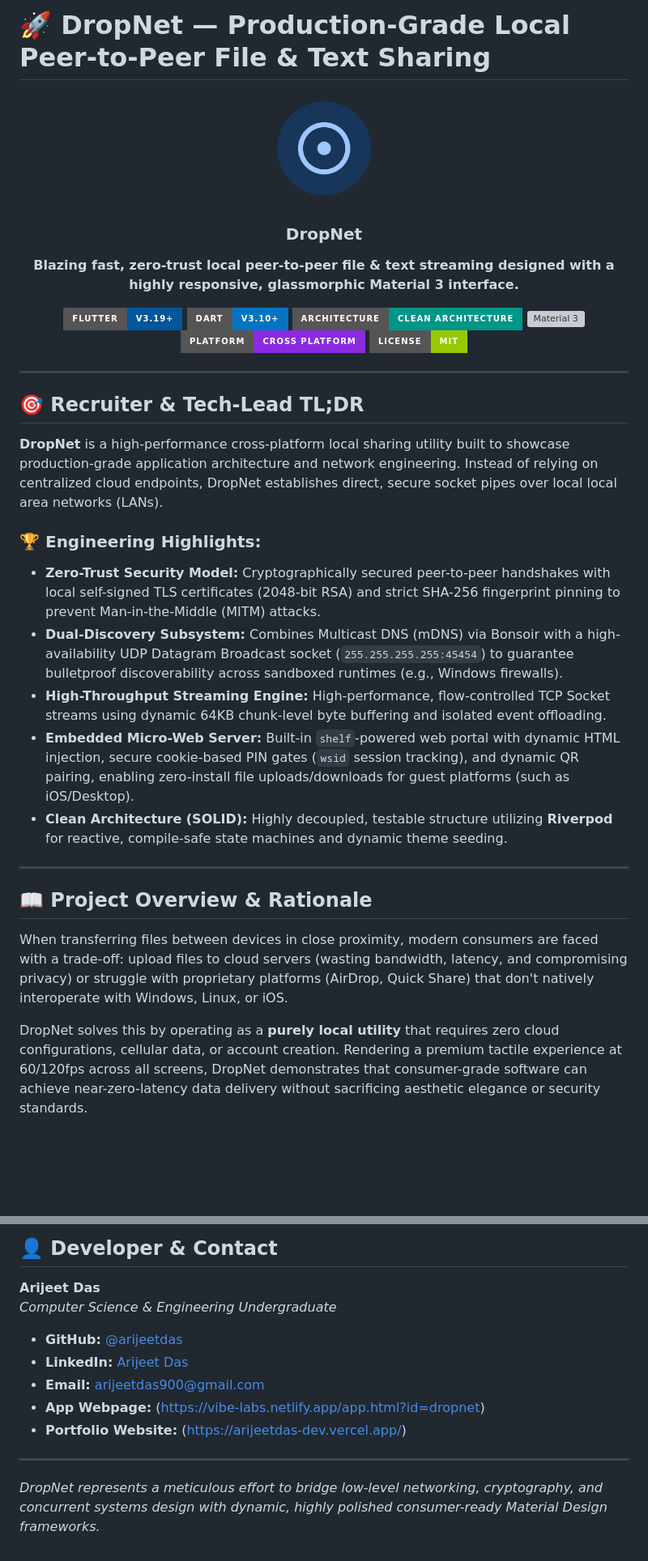
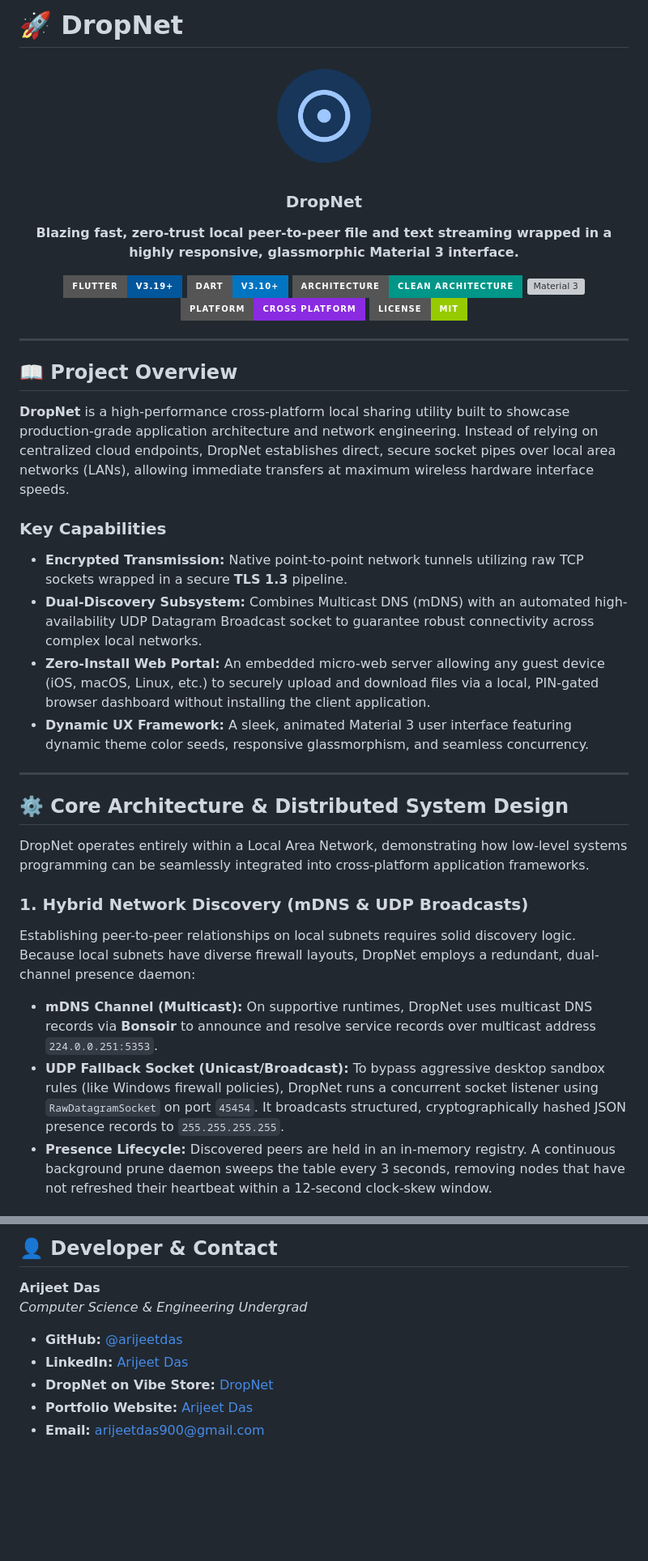
Before and after one commit to arijeetdas/dropnet, a Markdown page: README.md, 2 parts joined by grey strips. Shown at 81% size. GitHub-like rendering; badges without logos; blank space fills up the shorter version; grey boxes are pictures that could not be loaded.

```diff
--- a/README.md
+++ b/README.md
@@ -1,4 +1,4 @@
-# 🚀 DropNet — Production-Grade Local Peer-to-Peer File & Text Sharing
+# 🚀 DropNet
 
 <p align="center">
   <img src="assets/icon/app_icon.png" width="140" height="140" style="border-radius: 32px; box-shadow: 0 12px 30px rgba(0,0,0,0.25);" alt="DropNet App Icon" />
@@ -7,7 +7,7 @@
 <h3 align="center">DropNet</h3>
 
 <p align="center">
-  <strong>Blazing fast, zero-trust local peer-to-peer file & text streaming designed with a highly responsive, glassmorphic Material 3 interface.</strong>
+  <strong>Blazing fast, zero-trust local peer-to-peer file and text streaming wrapped in a highly responsive, glassmorphic Material 3 interface.</strong>
 </p>
 
 <p align="center">
@@ -21,22 +21,25 @@
 
 ---
 
-## 🎯 Recruiter & Tech-Lead TL;DR
+## 📖 Project Overview
 
-**DropNet** is a high-performance cross-platform local sharing utility built to showcase production-grade application architecture and network engineering. Instead of relying on centralized cloud endpoints, DropNet establishes direct, secure socket pipes over local local area networks (LANs).
+**DropNet** is a high-performance cross-platform local sharing utility built to showcase production-grade application architecture and network engineering. Instead of relying on centralized cloud endpoints, DropNet establishes direct, secure socket pipes over local area networks (LANs), allowing immediate transfers at maximum wireless hardware interface speeds.
 
-### 🏆 Engineering Highlights:
-*   **Zero-Trust Security Model:** Cryptographically secured peer-to-peer handshakes with local self-signed TLS certificates (2048-bit RSA) and strict SHA-256 fingerprint pinning to prevent Man-in-the-Middle (MITM) attacks.
-*   **Dual-Discovery Subsystem:** Combines Multicast DNS (mDNS) via Bonsoir with a high-availability UDP Datagram Broadcast socket (`255.255.255.255:45454`) to guarantee bulletproof discoverability across sandboxed runtimes (e.g., Windows firewalls).
-*   **High-Throughput Streaming Engine:** High-performance, flow-controlled TCP Socket streams using dynamic 64KB chunk-level byte buffering and isolated event offloading.
-*   **Embedded Micro-Web Server:** Built-in `shelf`-powered web portal with dynamic HTML injection, secure cookie-based PIN gates (`wsid` session tracking), and dynamic QR pairing, enabling zero-install file uploads/downloads for guest platforms (such as iOS/Desktop).
-*   **Clean Architecture (SOLID):** Highly decoupled, testable structure utilizing **Riverpod** for reactive, compile-safe state machines and dynamic theme seeding.
+### Key Capabilities
+*   **Encrypted Transmission:** Native point-to-point network tunnels utilizing raw TCP sockets wrapped in a secure **TLS 1.3** pipeline.
+*   **Dual-Discovery Subsystem:** Combines Multicast DNS (mDNS) with an automated high-availability UDP Datagram Broadcast socket to guarantee robust connectivity across complex local networks.
+*   **Zero-Install Web Portal:** An embedded micro-web server allowing any guest device (iOS, macOS, Linux, etc.) to securely upload and download files via a local, PIN-gated browser dashboard without installing the client application.
+*   **Dynamic UX Framework:** A sleek, animated Material 3 user interface featuring dynamic theme color seeds, responsive glassmorphism, and seamless concurrency.
 
 ---
 
-## 📖 Project Overview & Rationale
+## ⚙️ Core Architecture & Distributed System Design
 
-When transferring files between devices in close proximity, modern consumers are faced with a trade-off: upload files to cloud servers (wasting bandwidth, latency, and compromising privacy) or struggle with proprietary platforms (AirDrop, Quick Share) that don't natively interoperate with Windows, Linux, or iOS.
+DropNet operates entirely within a Local Area Network, demonstrating how low-level systems programming can be seamlessly integrated into cross-platform application frameworks.
 
-DropNet solves this by operating as a **purely local utility** that requires zero cloud configurations, cellular data, or account creation. Rendering a premium tactile experience at 60/120fps across all screens, DropNet demonstrates that consumer-grade software can achieve near-zero-latency data delivery without sacrificing aesthetic elegance or security standards.
+### 1. Hybrid Network Discovery (mDNS & UDP Broadcasts)
+Establishing peer-to-peer relationships on local subnets requires solid discovery logic. Because local subnets have diverse firewall layouts, DropNet employs a redundant, dual-channel presence daemon:
+*   **mDNS Channel (Multicast):** On supportive runtimes, DropNet uses multicast DNS records via **Bonsoir** to announce and resolve service records over multicast address `224.0.0.251:5353`.
+*   **UDP Fallback Socket (Unicast/Broadcast):** To bypass aggressive desktop sandbox rules (like Windows firewall policies), DropNet runs a concurrent socket listener using `RawDatagramSocket` on port `45454`. It broadcasts structured, cryptographically hashed JSON presence records to `255.255.255.255`.
+*   **Presence Lifecycle:** Discovered peers are held in an in-memory registry. A continuous background prune daemon sweeps the table every 3 seconds, removing nodes that have not refreshed their heartbeat within a 12-second clock-skew window.
 
@@ -250,13 +250,10 @@ This project is licensed under the terms of the **MIT License**. See [LICENSE](f
 ## 👤 Developer & Contact
 
 **Arijeet Das**
-*Computer Science & Engineering Undergraduate*
+*Computer Science & Engineering Undergrad*
 
 *   **GitHub:** [@arijeetdas](https://github.com/arijeetdas)
 *   **LinkedIn:** [Arijeet Das](https://linkedin.com/in/arijeetdas)
+*   **DropNet on Vibe Store:** [DropNet](https://vibe-labs.netlify.app/app.html?id=dropnet)
+*   **Portfolio Website:** [Arijeet Das](https://arijeetdas-dev.vercel.app)
 *   **Email:** arijeetdas900@gmail.com
-*   **App Webpage:** (https://vibe-labs.netlify.app/app.html?id=dropnet)
-*   **Portfolio Website:** (https://arijeetdas-dev.vercel.app/)
-
----
-*DropNet represents a meticulous effort to bridge low-level networking, cryptography, and concurrent systems design with dynamic, highly polished consumer-ready Material Design frameworks.*
```
Also changed, not shown: other parts of README.md (+63 -66 lines).
